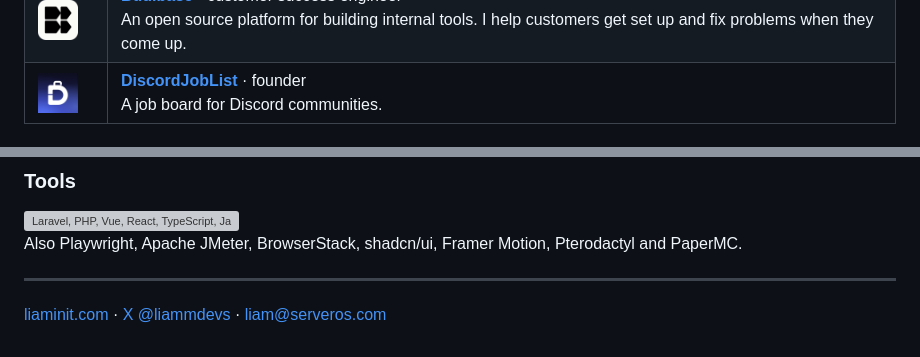
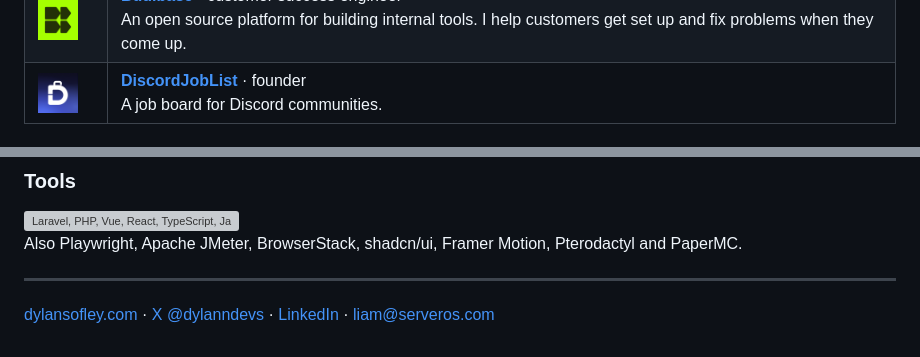
Before and after one commit to liamdevss/liamdevss, a Markdown page: README.md, 2 parts joined by grey strips. Drawn GitHub-style; pictures changed too: assets/logos/budibase.png; grey boxes are pictures that could not be loaded.

Commit message:
Update ServerOS and Budibase logos, portfolio and social links

```diff
--- a/README.md
+++ b/README.md
@@ -54,4 +54,4 @@ Also Playwright, Apache JMeter, BrowserStack, shadcn/ui, Framer Motion, Pterodac
 
 ---
 
-[liaminit.com](https://liaminit.com) · [X @liammdevs](https://x.com/liammdevs) · [liam@serveros.com](mailto:liam@serveros.com)
+[dylansofley.com](https://dylansofley.com) · [X @dylanndevs](https://x.com/dylanndevs) · [LinkedIn](https://www.linkedin.com/in/dylan-sofley/) · [liam@serveros.com](mailto:liam@serveros.com)
```
Also changed, not shown: other parts of README.md (+2 -2 lines), assets/logos/serveros.png.
